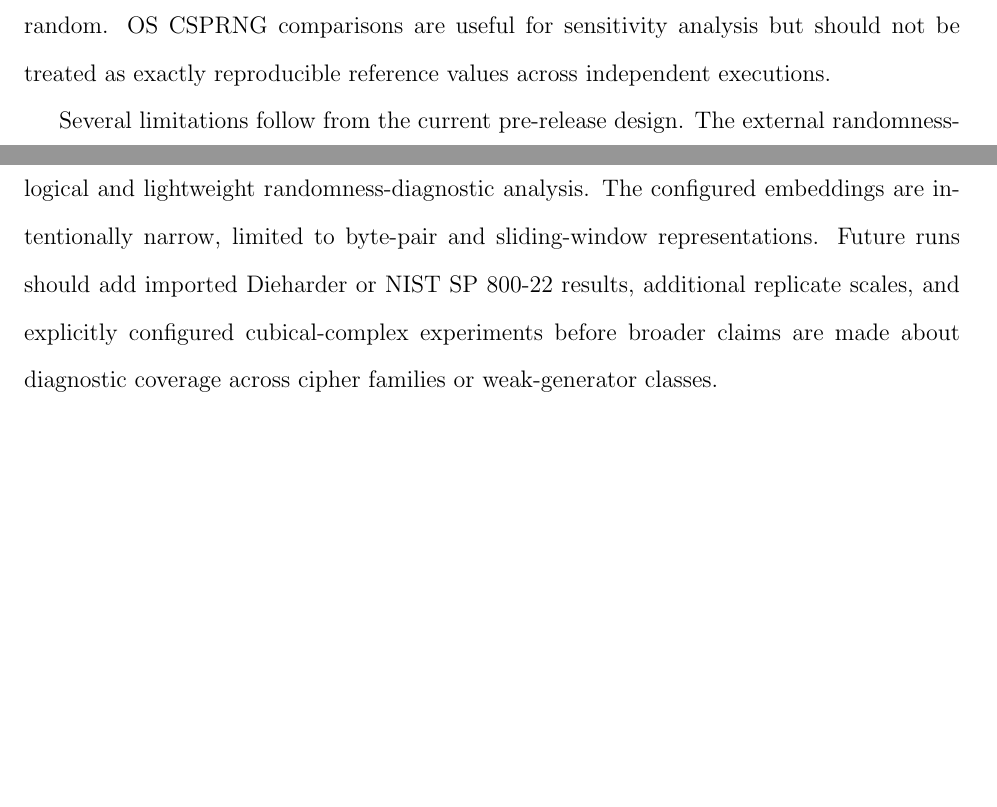
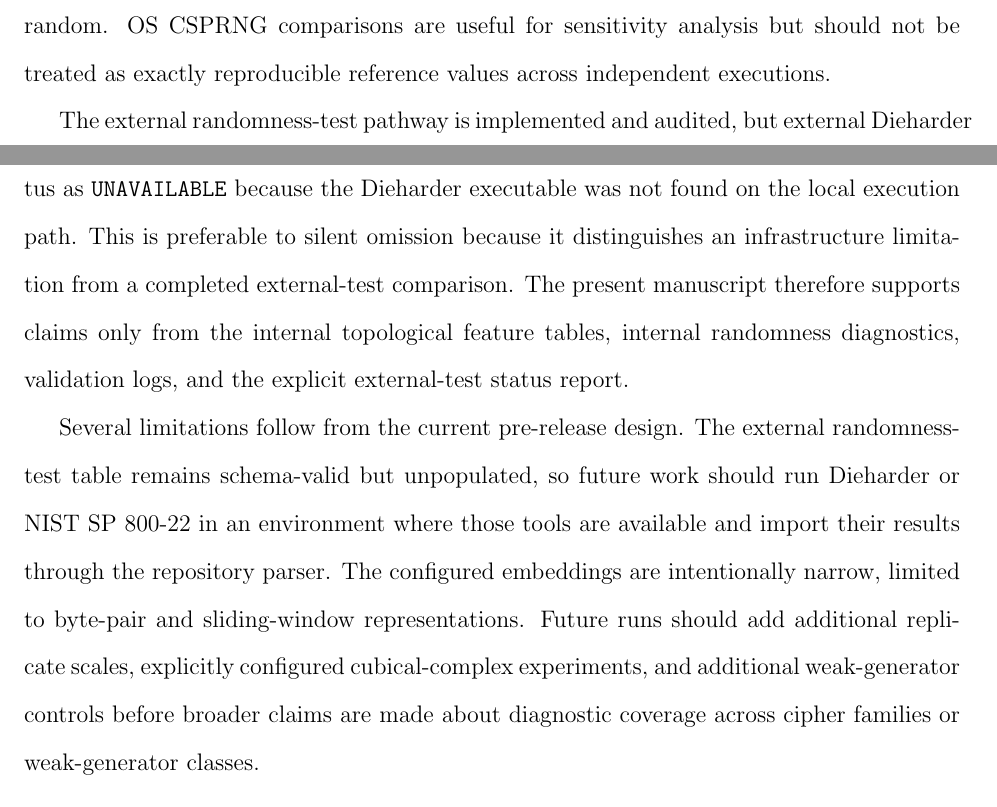
Before and after one commit to pskeffington/cipher-topology-lab, a LaTeX paper (manuscript/main.tex, which reads manuscript/sections/discussion.tex): two parts of pages 10 and 11 of 14, joined at a grey line, cut so that both start at the same text, the shorter picture padded with empty space. Compiled offline with pdfLaTeX.

Commit message:
Clarify external randomness limitation in discussion

```diff
--- a/manuscript/sections/discussion.tex
+++ b/manuscript/sections/discussion.tex
@@ -10,4 +10,6 @@ The same run did not show comparable separation for the AES-CTR deterministic-ou
 
 The distinction between the SHA-256 reproducibility baseline and OS CSPRNG sensitivity condition remains central. Distance-to-baseline summaries should be read as distances from the configured deterministic baseline, not as proof that any stream is cryptographically random. OS CSPRNG comparisons are useful for sensitivity analysis but should not be treated as exactly reproducible reference values across independent executions.
 
-Several limitations follow from the current pre-release design. The external randomness-test table remains unpopulated, so the manuscript presently supports only the internal topological and lightweight randomness-diagnostic analysis. The configured embeddings are intentionally narrow, limited to byte-pair and sliding-window representations. Future runs should add imported Dieharder or NIST SP 800-22 results, additional replicate scales, and explicitly configured cubical-complex experiments before broader claims are made about diagnostic coverage across cipher families or weak-generator classes.
+The external randomness-test pathway is implemented and audited, but external Dieharder evidence is not yet populated. The current evidence register records the external runner status as \texttt{UNAVAILABLE} because the Dieharder executable was not found on the local execution path. This is preferable to silent omission because it distinguishes an infrastructure limitation from a completed external-test comparison. The present manuscript therefore supports claims only from the internal topological feature tables, internal randomness diagnostics, validation logs, and the explicit external-test status report.
+
+Several limitations follow from the current pre-release design. The external randomness-test table remains schema-valid but unpopulated, so future work should run Dieharder or NIST SP 800-22 in an environment where those tools are available and import their results through the repository parser. The configured embeddings are intentionally narrow, limited to byte-pair and sliding-window representations. Future runs should add additional replicate scales, explicitly configured cubical-complex experiments, and additional weak-generator controls before broader claims are made about diagnostic coverage across cipher families or weak-generator classes.
```
